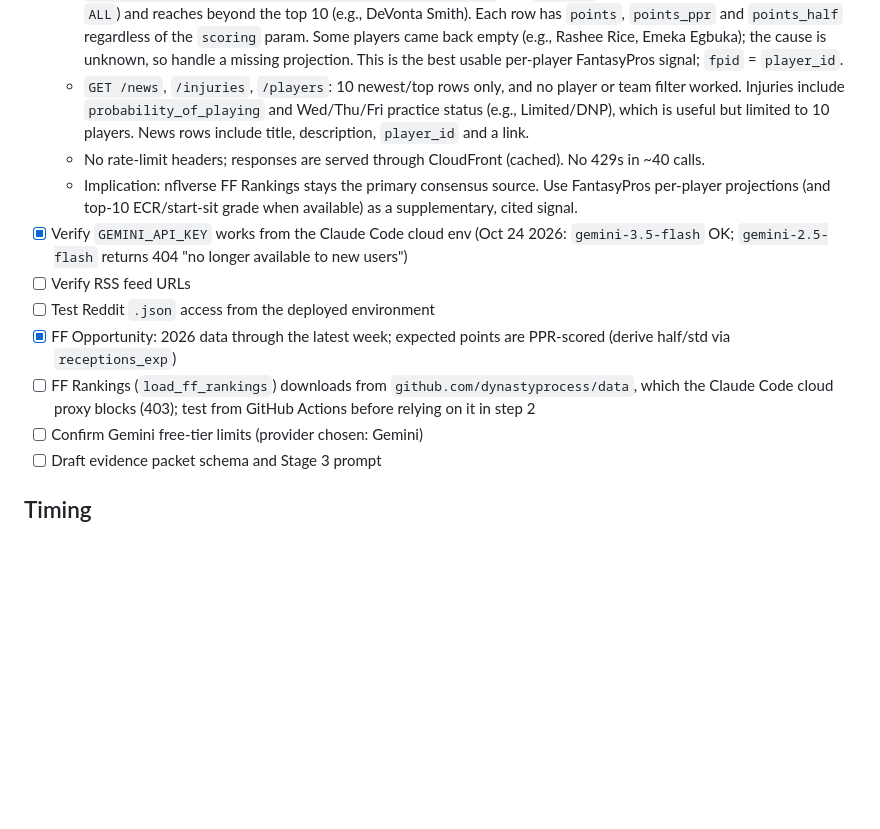
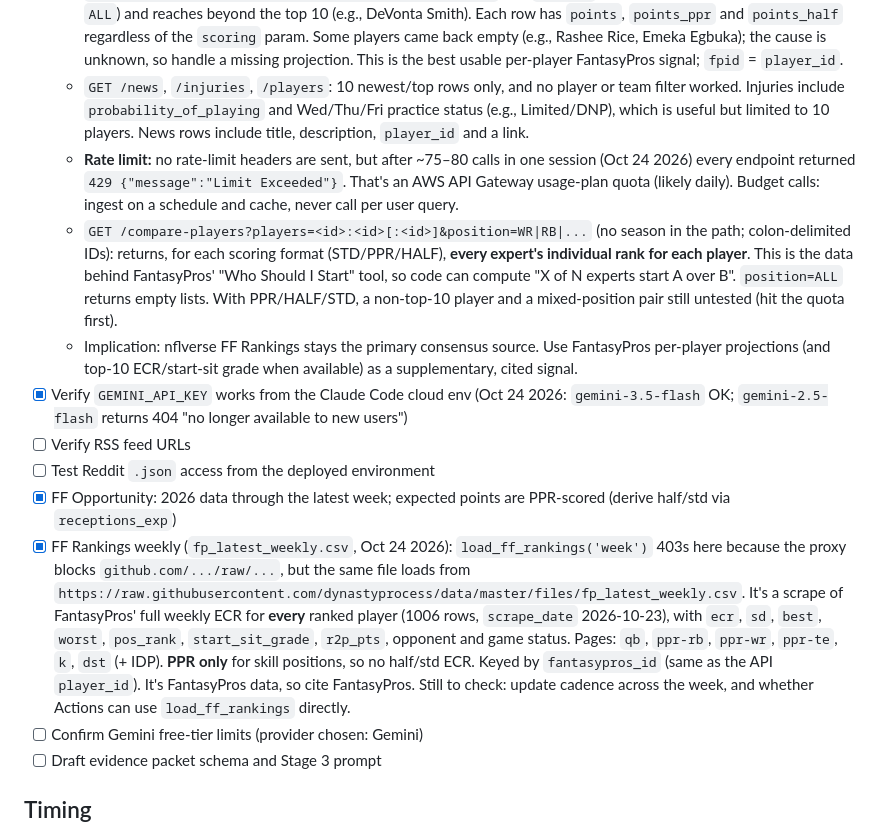
Before and after one commit to niwang96/who-should-i-start, a Markdown page: CLAUDE.md, the part around the change. Rendered like a GitHub page; blank space fills up the shorter version.

Commit message:
Record compare-players endpoint, API quota, and FF Rankings access
Co-Authored-By: Claude Opus 5.5 <noreply@anthropic.com>
Claude-Session: https://claude.ai/code/session_01UZJ6GmyQMTNLKpqp9KVnVC

```diff
--- a/CLAUDE.md
+++ b/CLAUDE.md
@@ -99,13 +99,14 @@ Many users will ask about the same players, so cache per-player results.
   - `GET /2026/consensus-rankings?position=ALL|QB|RB|WR|TE|K|DST&type=weekly&scoring=PPR|HALF|STD&week=N`: all three scoring values work and are echoed back. An unknown scoring value silently falls back to `STD`. With no `week`, the API returns the current week (7 on Oct 24); `week=8` returns 0 players. Each row has `rank_ecr`, `pos_rank`, `rank_ave/min/max/std`, opponent, game status and ownership. Single-position calls also include `start_sit_grade` (e.g., "A+"), `tag` ("start"), and `r2p_pts` (projected points). No player-ID filter works here, so **ECR only covers the top 10 at each position**, which isn't enough for real start/sit questions.
   - `GET /2026/projections?position=WR&players=<fpid,...>`: the `players` filter works (with a single position, not `ALL`) and reaches beyond the top 10 (e.g., DeVonta Smith). Each row has `points`, `points_ppr` and `points_half` regardless of the `scoring` param. Some players came back empty (e.g., Rashee Rice, Emeka Egbuka); the cause is unknown, so handle a missing projection. This is the best usable per-player FantasyPros signal; `fpid` = `player_id`.
   - `GET /news`, `/injuries`, `/players`: 10 newest/top rows only, and no player or team filter worked. Injuries include `probability_of_playing` and Wed/Thu/Fri practice status (e.g., Limited/DNP), which is useful but limited to 10 players. News rows include title, description, `player_id` and a link.
-  - No rate-limit headers; responses are served through CloudFront (cached). No 429s in ~40 calls.
+  - **Rate limit:** no rate-limit headers are sent, but after ~75–80 calls in one session (Oct 24 2026) every endpoint returned `429 {"message":"Limit Exceeded"}`. That's an AWS API Gateway usage-plan quota (likely daily). Budget calls: ingest on a schedule and cache, never call per user query.
+  - `GET /compare-players?players=<id>:<id>[:<id>]&position=WR|RB|...` (no season in the path; colon-delimited IDs): returns, for each scoring format (STD/PPR/HALF), **every expert's individual rank for each player**. This is the data behind FantasyPros' "Who Should I Start" tool, so code can compute "X of N experts start A over B". `position=ALL` returns empty lists. With PPR/HALF/STD, a non-top-10 player and a mixed-position pair still untested (hit the quota first).
   - Implication: nflverse FF Rankings stays the primary consensus source. Use FantasyPros per-player projections (and top-10 ECR/start-sit grade when available) as a supplementary, cited signal.
 - [x] Verify `GEMINI_API_KEY` works from the Claude Code cloud env (Oct 24 2026: `gemini-3.5-flash` OK; `gemini-2.5-flash` returns 404 "no longer available to new users")
 - [ ] Verify RSS feed URLs
 - [ ] Test Reddit `.json` access from the deployed environment
 - [x] FF Opportunity: 2026 data through the latest week; expected points are PPR-scored (derive half/std via `receptions_exp`)
-- [ ] FF Rankings (`load_ff_rankings`) downloads from `github.com/dynastyprocess/data`, which the Claude Code cloud proxy blocks (403); test from GitHub Actions before relying on it in step 2
+- [x] FF Rankings weekly (`fp_latest_weekly.csv`, Oct 24 2026): `load_ff_rankings('week')` 403s here because the proxy blocks `github.com/.../raw/...`, but the same file loads from `https://raw.githubusercontent.com/dynastyprocess/data/master/files/fp_latest_weekly.csv`. It's a scrape of FantasyPros' full weekly ECR for **every** ranked player (1006 rows, `scrape_date` 2026-10-23), with `ecr`, `sd`, `best`, `worst`, `pos_rank`, `start_sit_grade`, `r2p_pts`, opponent and game status. Pages: `qb`, `ppr-rb`, `ppr-wr`, `ppr-te`, `k`, `dst` (+ IDP). **PPR only** for skill positions, so no half/std ECR. Keyed by `fantasypros_id` (same as the API `player_id`). It's FantasyPros data, so cite FantasyPros. Still to check: update cadence across the week, and whether Actions can use `load_ff_rankings` directly.
 - [ ] Confirm Gemini free-tier limits (provider chosen: Gemini)
 - [ ] Draft evidence packet schema and Stage 3 prompt
 
```
